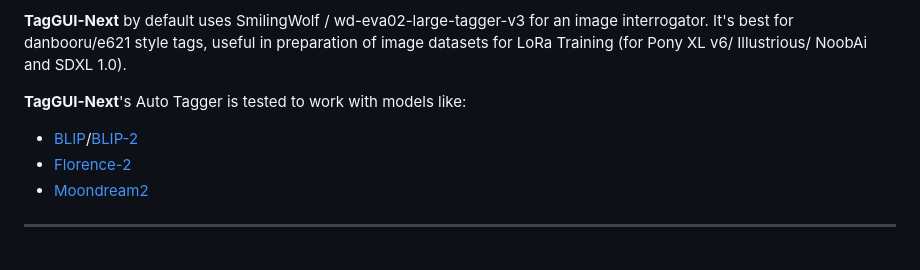
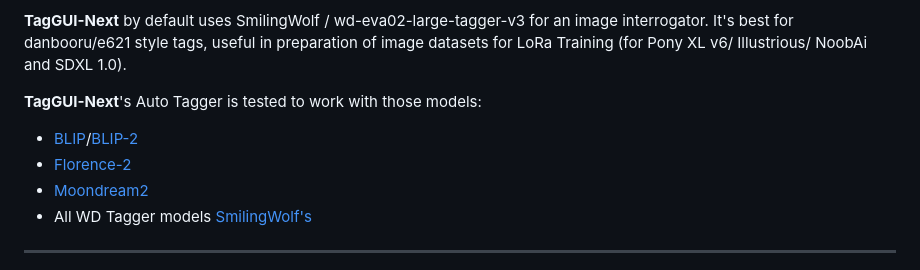
Before and after one commit to ViTa-Plane/taggui-next, a Markdown page: README.md, the part around the change. Rendered like a GitHub page.

```diff
--- a/README.md
+++ b/README.md
@@ -6,10 +6,11 @@
 
 **TagGUI-Next** by default uses SmilingWolf / wd-eva02-large-tagger-v3 for an image interrogator. It's best for danbooru/e621 style tags, useful in preparation of image datasets for LoRa Training (for Pony XL v6/ Illustrious/ NoobAi and SDXL 1.0).
 
-**TagGUI-Next**'s Auto Tagger is tested to work with models like:
+**TagGUI-Next**'s Auto Tagger is tested to work with those models:
  - [BLIP](https://huggingface.co/Salesforce/blip-image-captioning-large)/[BLIP-2](https://huggingface.co/paragon-AI/blip2-image-to-text)
  - [Florence-2](https://huggingface.co/microsoft/Florence-2-large-ft)
  - [Moondream2](https://huggingface.co/vikhyatk/moondream2)
+ - All WD Tagger models [SmilingWolf's](https://huggingface.co/SmilingWolf)
 
 ---
 
```
